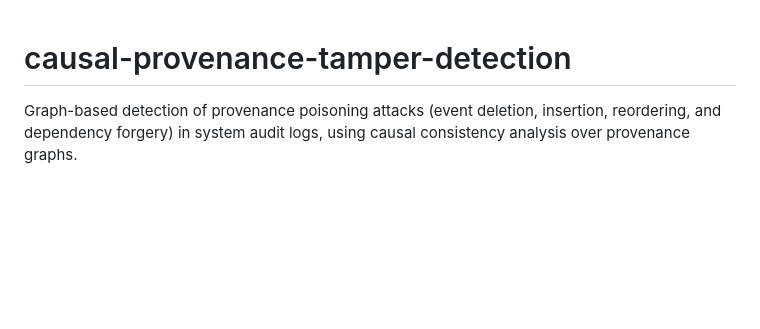
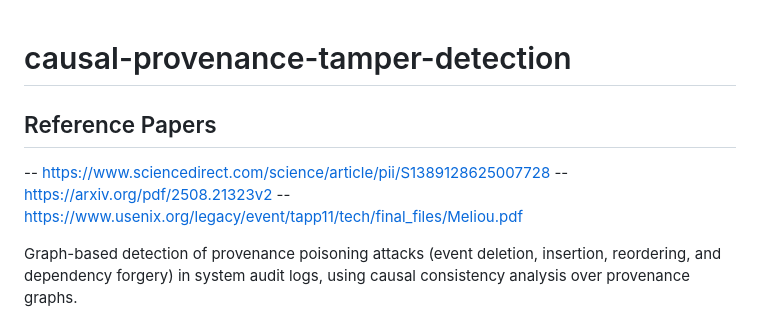
Before and after one commit to nehamanoj1105/causal-provenance-tamper-detection, a Markdown page: README.md, the part around the change. GitHub-like rendering; blank space fills up the shorter version.

```diff
--- a/README.md
+++ b/README.md
@@ -1,4 +1,9 @@
 # causal-provenance-tamper-detection
+
+## Reference Papers
+-- https://www.sciencedirect.com/science/article/pii/S1389128625007728
+-- https://arxiv.org/pdf/2508.21323v2
+-- https://www.usenix.org/legacy/event/tapp11/tech/final_files/Meliou.pdf
 
 Graph-based detection of provenance poisoning attacks (event deletion, insertion,
 reordering, and dependency forgery) in system audit logs, using causal
```
